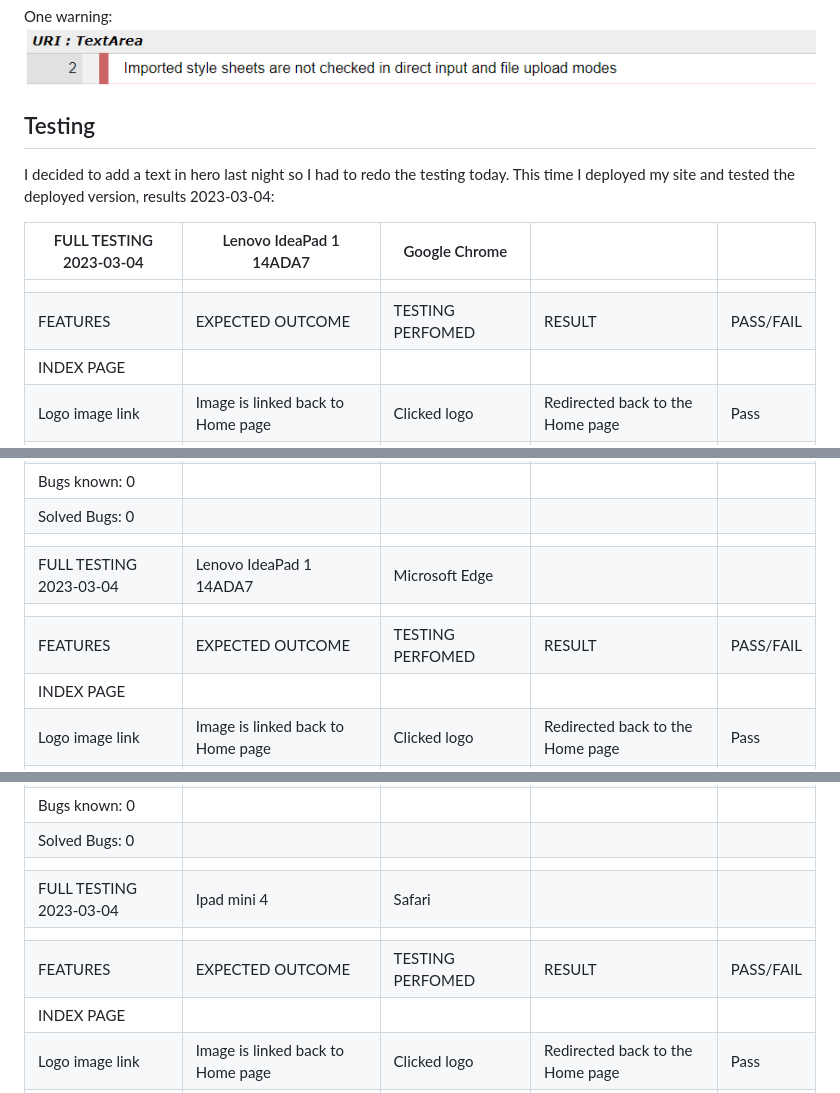
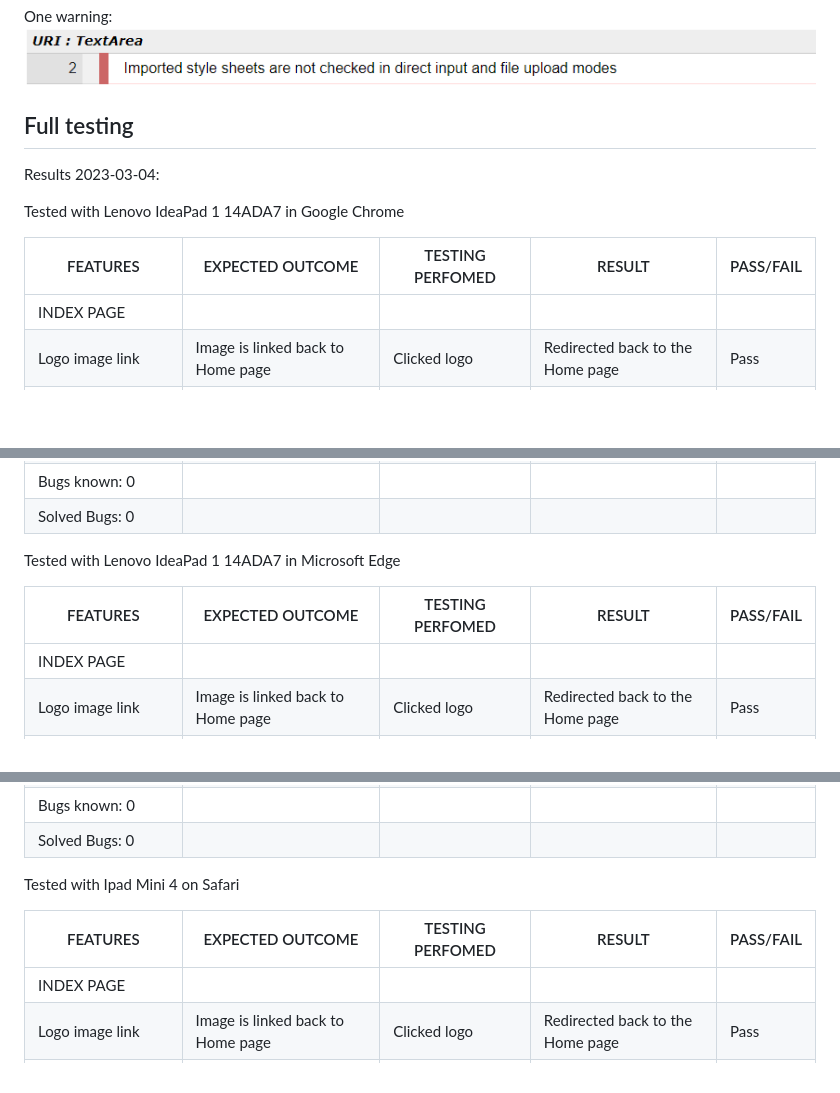
Before and after one commit to Code-Institute-Submissions/GigiLi89-PP1, a Markdown page: TESTING.md, 3 parts joined by grey strips. Drawn GitHub-style; blank space fills up the shorter version.

Commit message:
Added testing to testing page

```diff
--- a/TESTING.md
+++ b/TESTING.md
@@ -51,14 +51,13 @@ The desktop came back with a better result. The Performance is still not where I
 One warning:
 ![W3C Validator Warning](assets/img_readme/w3c_warning.png)
 
-## Testing
-I decided to add a text in hero last night so I had to redo the testing today.
-This time I deployed my site and tested the deployed version,  results 2023-03-04:
+## Full testing
+Results 2023-03-04:
 
-| FULL TESTING 2023-03-04       | Lenovo IdeaPad 1 14ADA7                    | Google Chrome           |                                         |           |
+Tested with Lenovo IdeaPad 1 14ADA7 in Google Chrome
+
+| FEATURES                      | EXPECTED OUTCOME                           | TESTING PERFOMED        | RESULT                                  | PASS/FAIL |
 |-------------------------------|--------------------------------------------|-------------------------|-----------------------------------------|-----------|
-|                               |                                            |                         |                                         |           |
-| FEATURES                      | EXPECTED OUTCOME                           | TESTING PERFOMED        | RESULT                                  | PASS/FAIL |
 | INDEX PAGE                    |                                            |                         |                                         |           |
 | Logo image link               | Image is linked back to Home page          | Clicked logo            | Redirected back to the Home page        | Pass      |
 | Nav bar Home link             | Click link to redirect to Home page        | Clicked link            | Redirected to Home page                 | Pass      |
@@ -109,10 +108,11 @@ This time I deployed my site and tested the deployed version,  results 2023-03-0
 |                               |                                            |                         |                                         |           |
 | Bugs known: 0                 |                                            |                         |                                         |           |
 | Solved Bugs: 0                |                                            |                         |                                         |           |
-|                               |                                            |                         |                                         |           |
-| FULL TESTING 2023-03-04       | Lenovo IdeaPad 1 14ADA7                    | Microsoft Edge          |                                         |           |
-|                               |                                            |                         |                                         |           |
+
+Tested with Lenovo IdeaPad 1 14ADA7 in Microsoft Edge
+
 | FEATURES                      | EXPECTED OUTCOME                           | TESTING PERFOMED        | RESULT                                  | PASS/FAIL |
+|-------------------------------|--------------------------------------------|-------------------------|-----------------------------------------|-----------|
 | INDEX PAGE                    |                                            |                         |                                         |           |
 | Logo image link               | Image is linked back to Home page          | Clicked logo            | Redirected back to the Home page        | Pass      |
 | Nav bar Home link             | Click link to redirect to Home page        | Clicked link            | Redirected to Home page                 | Pass      |
@@ -163,10 +163,11 @@ This time I deployed my site and tested the deployed version,  results 2023-03-0
 |                               |                                            |                         |                                         |           |
 | Bugs known: 0                 |                                            |                         |                                         |           |
 | Solved Bugs: 0                |                                            |                         |                                         |           |
-|                               |                                            |                         |                                         |           |
-| FULL TESTING 2023-03-04       | Ipad mini 4                                | Safari                  |                                         |           |
-|                               |                                            |                         |                                         |           |
+
+Tested with Ipad Mini 4 on Safari
+
 | FEATURES                      | EXPECTED OUTCOME                           | TESTING PERFOMED        | RESULT                                  | PASS/FAIL |
+|-------------------------------|--------------------------------------------|-------------------------|-----------------------------------------|-----------|
 | INDEX PAGE                    |                                            |                         |                                         |           |
 | Logo image link               | Image is linked back to Home page          | Clicked logo            | Redirected back to the Home page        | Pass      |
 | Nav bar Home link             | Click link to redirect to Home page        | Clicked link            | Redirected to Home page                 | Pass      |
```
Also changed, not shown: other parts of TESTING.md (+4 -3 lines).
